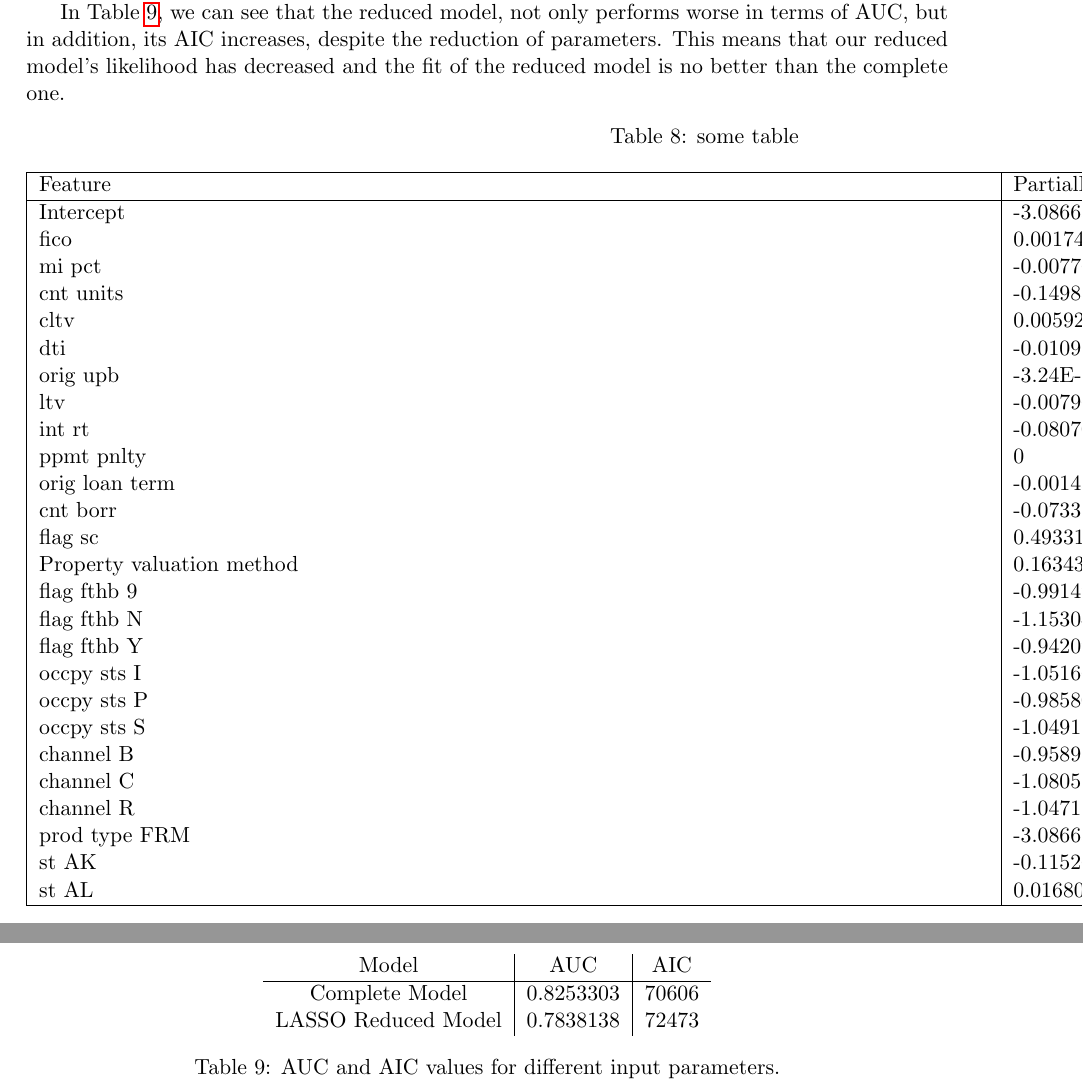
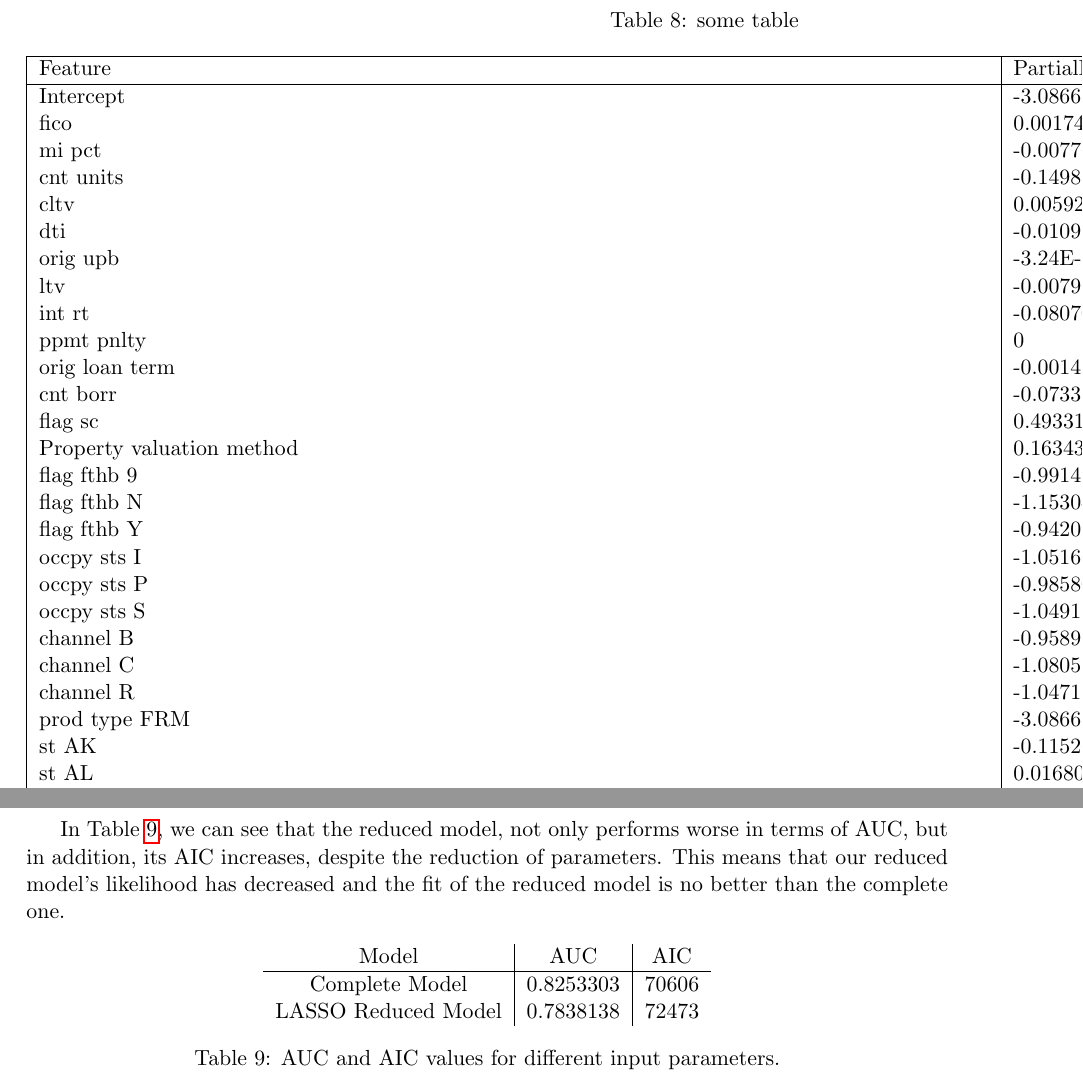
Before and after one commit to RaoulRoest/MDA_Deloitte_project, a LaTeX document (Latex/Report/main.tex, which reads Latex/Report/Sections/Results.tex): two parts of pages 29 and 34 of 36, joined at a grey line, cut so that both start at the same text. Compiled offline with pdfLaTeX.

Commit message:
Overleaf

```diff
--- a/Latex/Report/Sections/Results.tex
+++ b/Latex/Report/Sections/Results.tex
@@ -1,8 +1,6 @@
 For the purposes of this report we have built two models. One, is the model utilising every variable we have had available, either from the original datasets provided, or the new ones we have created as mentioned in Section. The second one, utilises those that have remained non zero after applying LASSO regression. This way, we can make a comparison between the two.
 
 The variables that had non zero coefficients with lambda.1se in the LASSO regression are 57. They include: cntUnits, cltv, dti, ltv, ppmtPnlty, cntBorr, flagSc, flagFTHBY, occpyStsP, channelR, several states, servicer and seller names and type of property. In total, they are 57, reducing the number from the initial 197 to almost a quarter.
-
-In Table \ref{ModelAICandAUC}, we can see that the reduced model, not only performs worse in terms of AUC, but in addition, its AIC increases, despite the reduction of parameters. This means that our reduced model's likelihood has decreased and the fit of the reduced model is no better than the complete one.
 
 
     \csvautolongtable[
@@ -15,6 +13,8 @@ In Table \ref{ModelAICandAUC}, we can see that the reduced model, not only perfo
         respect all
     ]{CSV/FullCOefficients.csv}
 
+In Table \ref{ModelAICandAUC}, we can see that the reduced model, not only performs worse in terms of AUC, but in addition, its AIC increases, despite the reduction of parameters. This means that our reduced model's likelihood has decreased and the fit of the reduced model is no better than the complete one.
+
     \begin{table}[H]
         \centering
             \begin{tabular}{c|c|c}
```
Also changed, not shown: Latex/Report/Sections/Data analysis.tex (+1 -1 lines).
